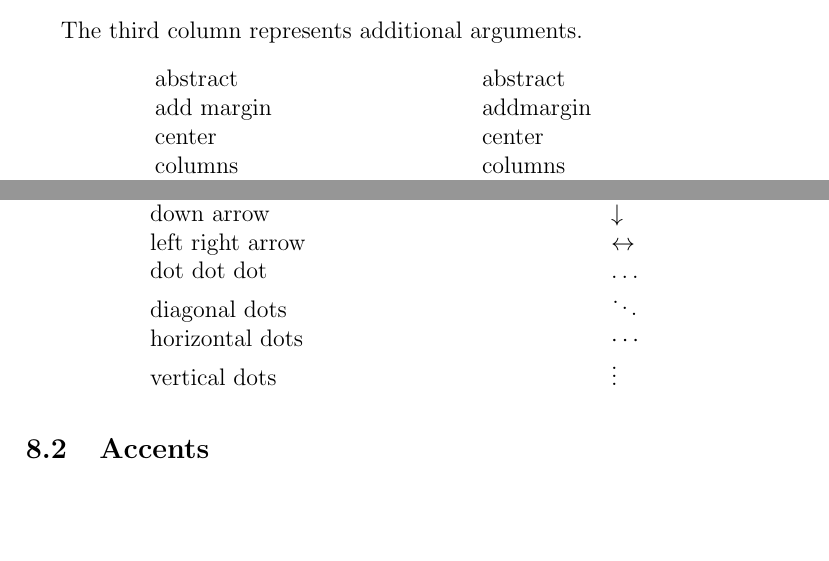
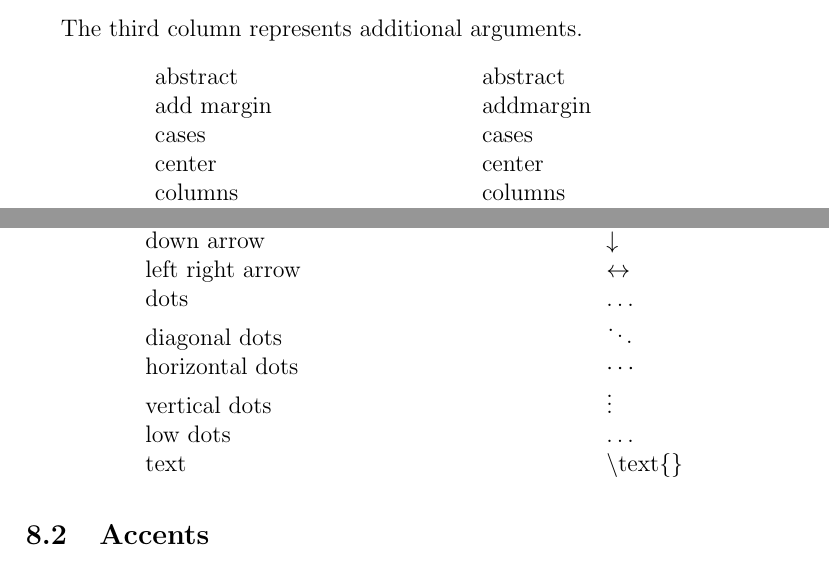
Before and after one commit to mrob95/mathfly, a LaTeX paper (mathfly/docs/source/LaTeX.tex): two parts of pages 3 and 9 of 10, joined at a grey line, cut so that both start at the same text, the shorter picture padded with empty space. Compiled offline with pdfLaTeX.

Commit message:
update docs to reflect previous 2 commits

```diff
--- a/mathfly/docs/source/LaTeX.tex
+++ b/mathfly/docs/source/LaTeX.tex
@@ -86,6 +86,7 @@ The third column represents additional arguments.
 \begin{longtable}{lll}
 abstract & abstract & \\
 add margin & addmargin & \\
+cases & cases & \\
 center & center & \\
 columns & columns & \\
 description & description & \\
@@ -341,10 +342,12 @@ right arrow & $\rightarrow$ \\
 up arrow & $\uparrow$ \\
 down arrow & $\downarrow$ \\
 left right arrow & $\leftrightarrow$ \\
-dot dot dot & $\dots$ \\
+dots & $\dots$ \\
 diagonal dots & $\ddots$ \\
 horizontal dots & $\cdots$ \\
 vertical dots & $\vdots$ \\
+low dots & $\ldots$ \\
+text & \textbackslash text\{\} \\
 \end{longtable}
 
 \subsection{Accents}
```
Also changed, not shown: mathfly/docs/LaTeX.pdf.
